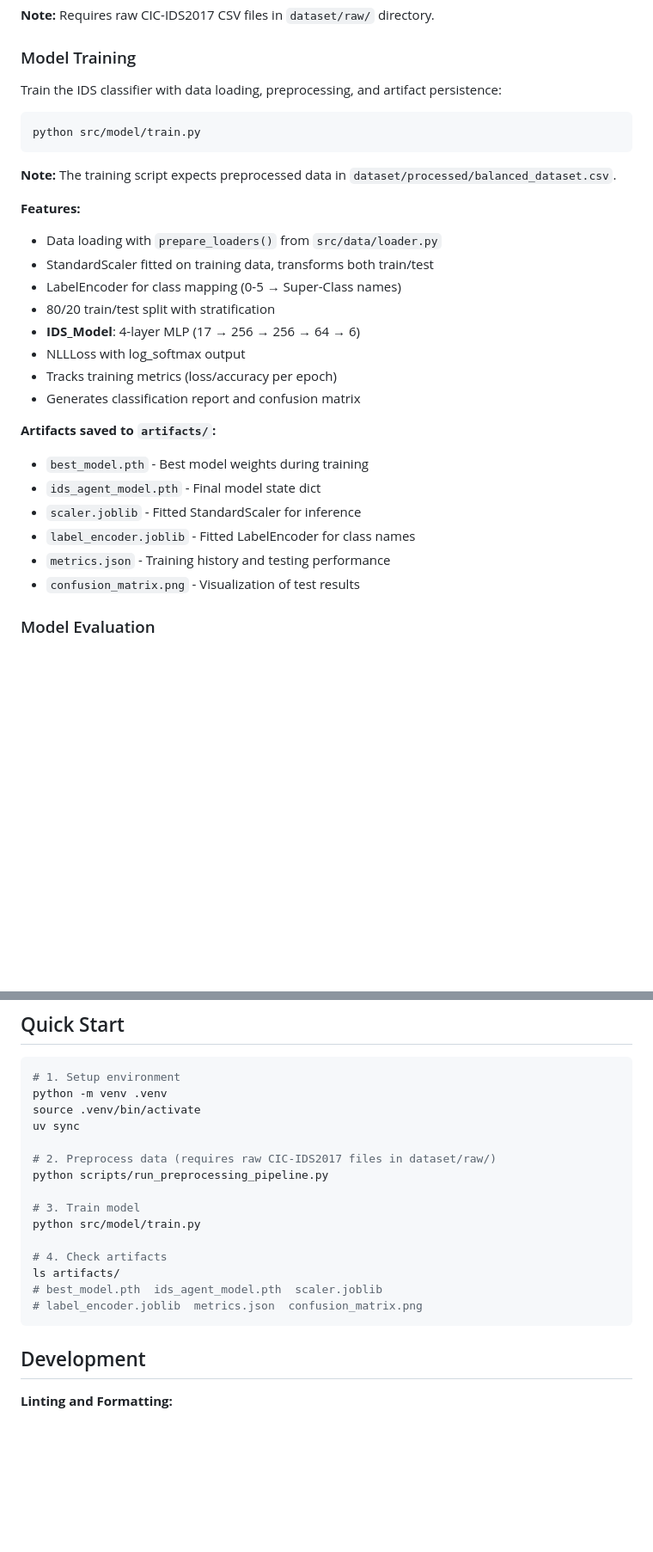
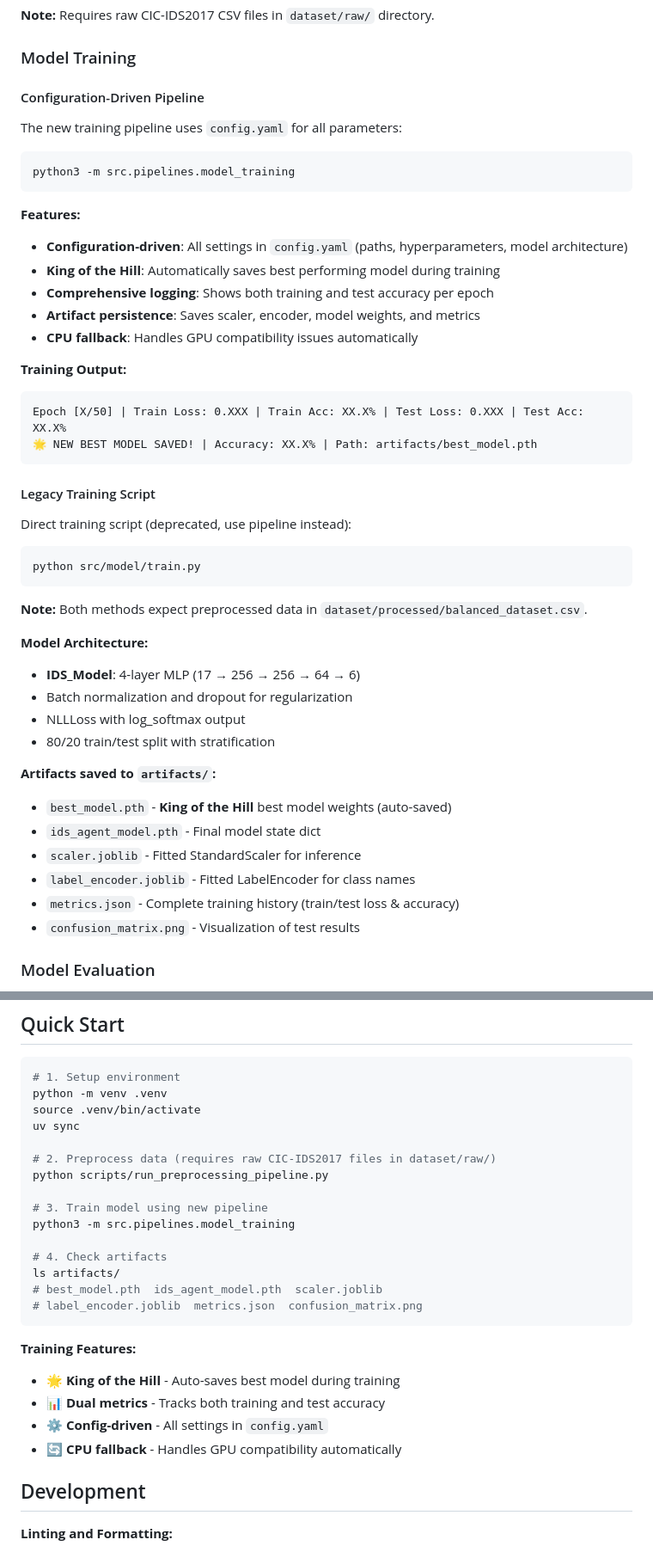
Before and after one commit to MoeenUddin01/Cyber-Security--Agen, a Markdown page: README.md, 2 parts joined by grey strips. Shown at 86% size. Drawn GitHub-style; blank space fills up the shorter version.

Commit message:
update the readme after training

````diff
--- a/README.md
+++ b/README.md
@@ -87,30 +122,49 @@ This creates `dataset/processed/balanced_dataset.csv` with 18 columns (17 featur
 
 ### Model Training
 
-Train the IDS classifier with data loading, preprocessing, and artifact persistence:
+#### Configuration-Driven Pipeline
+
+The new training pipeline uses `config.yaml` for all parameters:
+
+```bash
+python3 -m src.pipelines.model_training
+```
+
+**Features:**
+- **Configuration-driven**: All settings in `config.yaml` (paths, hyperparameters, model architecture)
+- **King of the Hill**: Automatically saves best performing model during training
+- **Comprehensive logging**: Shows both training and test accuracy per epoch
+- **Artifact persistence**: Saves scaler, encoder, model weights, and metrics
+- **CPU fallback**: Handles GPU compatibility issues automatically
+
+**Training Output:**
+```
+Epoch [X/50] | Train Loss: 0.XXX | Train Acc: XX.X% | Test Loss: 0.XXX | Test Acc: XX.X%
+🌟 NEW BEST MODEL SAVED! | Accuracy: XX.X% | Path: artifacts/best_model.pth
+```
+
+#### Legacy Training Script
+
+Direct training script (deprecated, use pipeline instead):
 
 ```bash
 python src/model/train.py
 ```
 
-**Note:** The training script expects preprocessed data in `dataset/processed/balanced_dataset.csv`.
+**Note:** Both methods expect preprocessed data in `dataset/processed/balanced_dataset.csv`.
 
-**Features:**
-- Data loading with `prepare_loaders()` from `src/data/loader.py`
-- StandardScaler fitted on training data, transforms both train/test
-- LabelEncoder for class mapping (0-5 → Super-Class names)
+**Model Architecture:**
+- **IDS_Model**: 4-layer MLP (17 → 256 → 256 → 64 → 6)
+- Batch normalization and dropout for regularization
+- NLLLoss with log_softmax output
 - 80/20 train/test split with stratification
-- **IDS_Model**: 4-layer MLP (17 → 256 → 256 → 64 → 6)
-- NLLLoss with log_softmax output
-- Tracks training metrics (loss/accuracy per epoch)
-- Generates classification report and confusion matrix
 
 **Artifacts saved to `artifacts/`:**
-- `best_model.pth` - Best model weights during training
+- `best_model.pth` - **King of the Hill** best model weights (auto-saved)
 - `ids_agent_model.pth` - Final model state dict
 - `scaler.joblib` - Fitted StandardScaler for inference
 - `label_encoder.joblib` - Fitted LabelEncoder for class names
-- `metrics.json` - Training history and testing performance
+- `metrics.json` - Complete training history (train/test loss & accuracy)
 - `confusion_matrix.png` - Visualization of test results
 
 ### Model Evaluation
@@ -222,14 +276,20 @@ uv sync
 # 2. Preprocess data (requires raw CIC-IDS2017 files in dataset/raw/)
 python scripts/run_preprocessing_pipeline.py
 
-# 3. Train model
-python src/model/train.py
+# 3. Train model using new pipeline
+python3 -m src.pipelines.model_training
 
 # 4. Check artifacts
 ls artifacts/
 # best_model.pth  ids_agent_model.pth  scaler.joblib
 # label_encoder.joblib  metrics.json  confusion_matrix.png
 ```
+
+**Training Features:**
+- 🌟 **King of the Hill** - Auto-saves best model during training
+- 📊 **Dual metrics** - Tracks both training and test accuracy
+- ⚙️ **Config-driven** - All settings in `config.yaml`
+- 🔄 **CPU fallback** - Handles GPU compatibility automatically
 
 ## Development
 
````
Also changed, not shown: other parts of README.md (+35 -0 lines).
